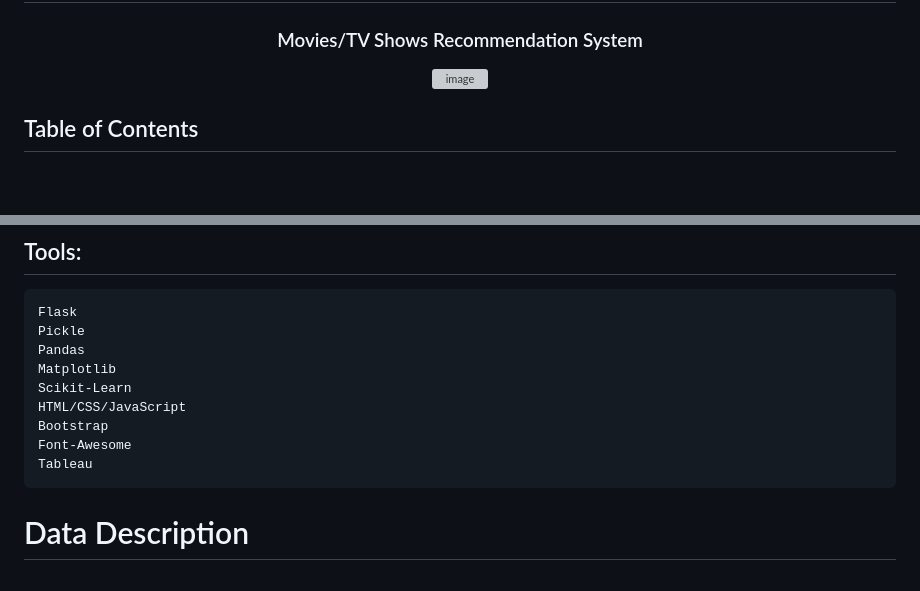
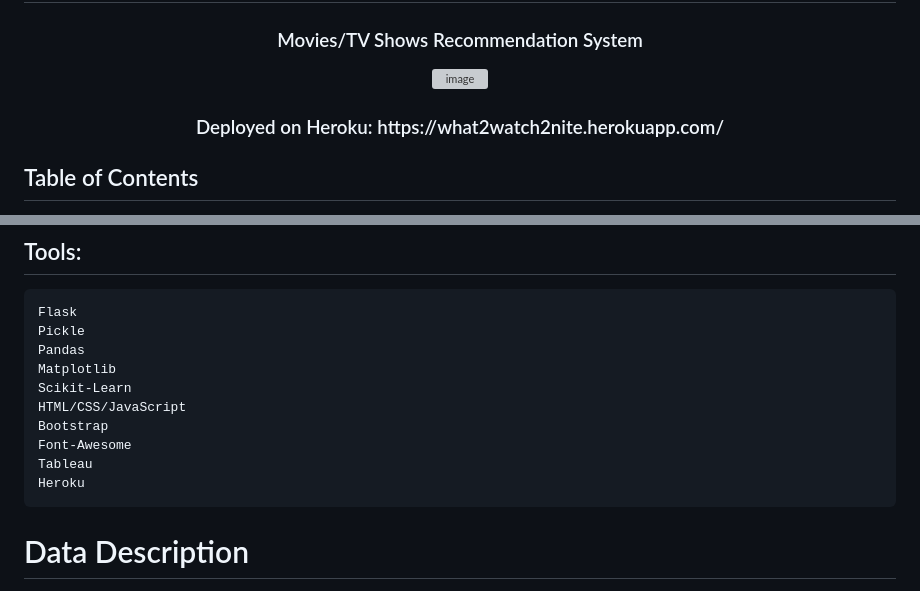
Before and after one commit to OlgaDlzk/What2Watch2Nite, a Markdown page: README.md, 2 parts joined by grey strips. Rendered like a GitHub page; blank space fills up the shorter version; grey boxes are pictures that could not be loaded.

```diff
--- a/README.md
+++ b/README.md
@@ -4,6 +4,8 @@
 <p align="center">
   <img src="https://github-production-user-asset-6210df.s3.amazonaws.com/44728723/238146270-e9781802-ee01-4207-8713-f26bce4727a9.jpeg" alt="image"/>
 </p>
+
+<h3 align="center"> Deployed on Heroku: https://what2watch2nite.herokuapp.com/ </h3>
 
 ## Table of Contents
 1. [Motivation](#motivation)
@@ -31,6 +33,7 @@ With so many viewing and entertainment choices, it can be difficult and frustrat
     Bootstrap
     Font-Awesome
     Tableau
+    Heroku
 
 
 <a name="datadesc"></a>
```
